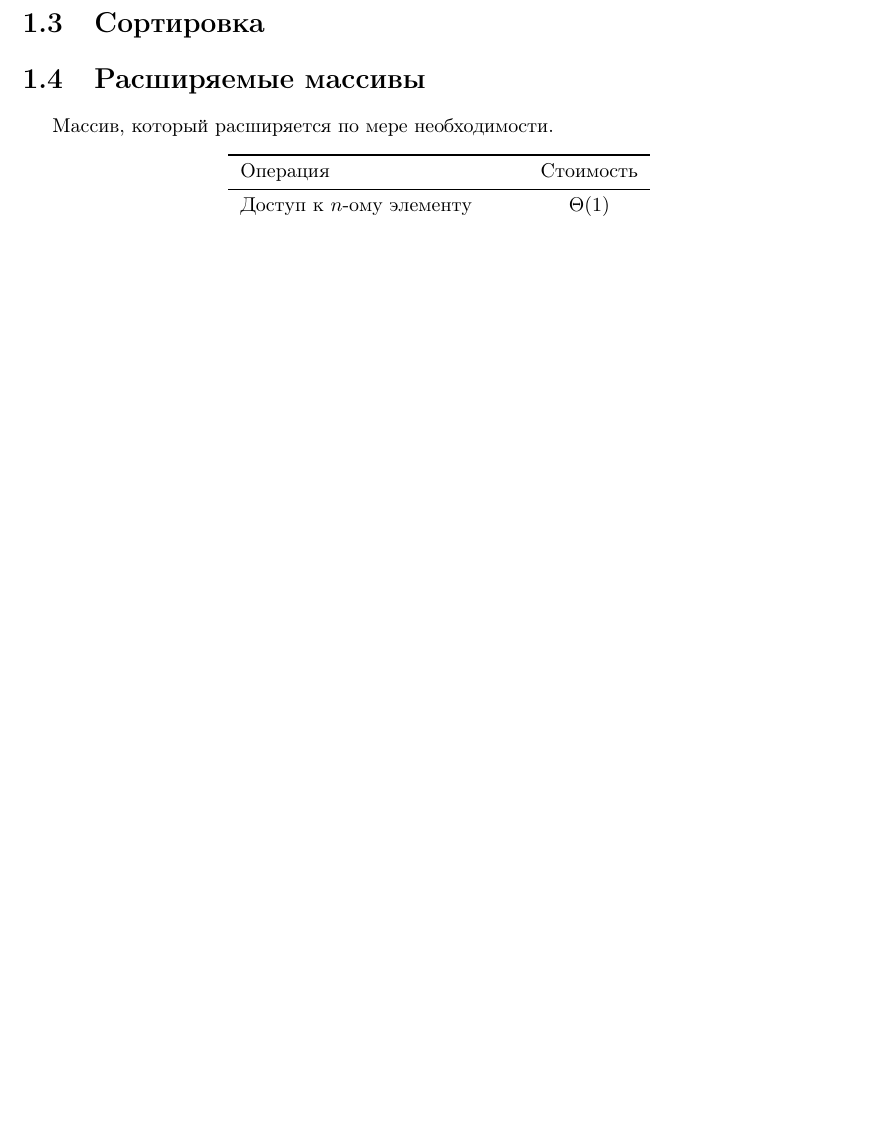
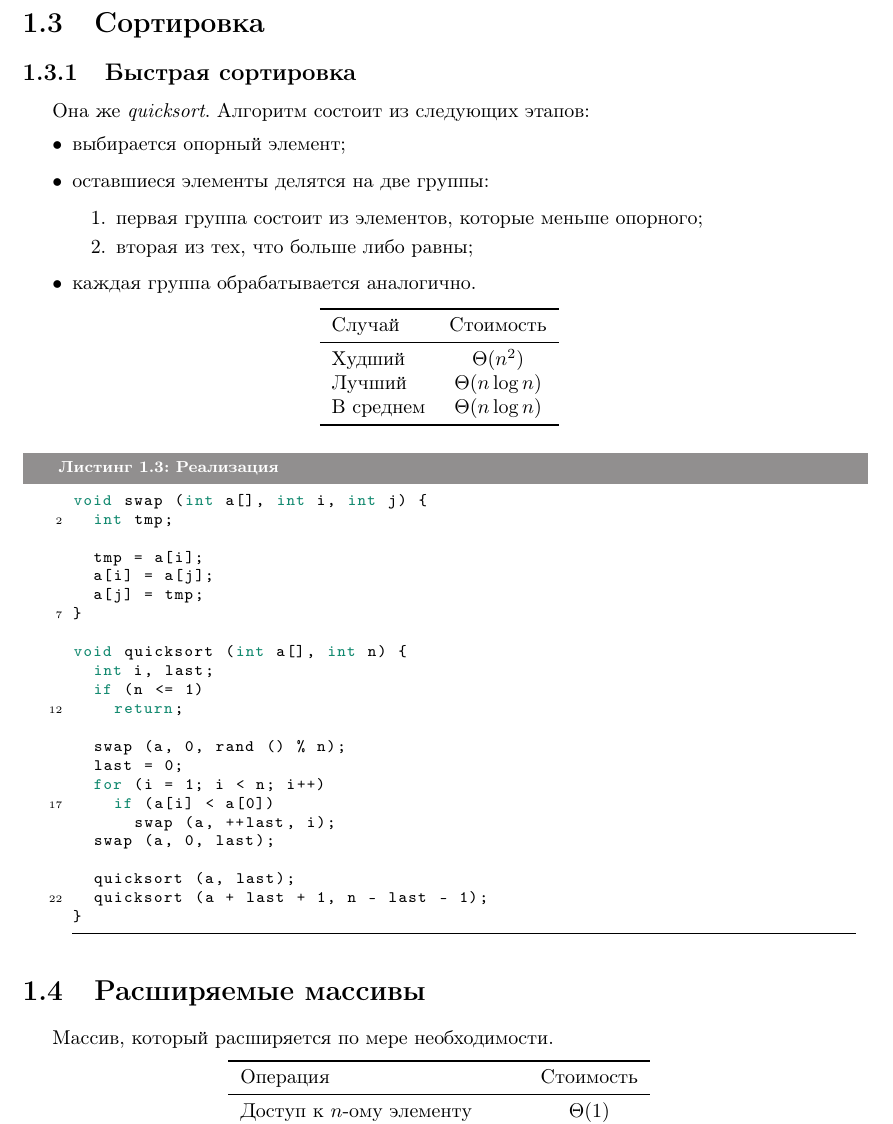
Before and after one commit to ichernetsky/informatics-rescue-notes, a LaTeX book (notes.tex, which reads basic-ds.tex): part of page 5 of 12, cut so that both start at the same text, the shorter picture padded with empty space. Compiled offline with pdfLaTeX.

Commit message:
Quicksort: text and code

```diff
--- a/basic-ds.tex
+++ b/basic-ds.tex
@@ -83,6 +83,58 @@ int binary_search_aux (int elem, int array[], int low, int high) {
 
 \section{Сортировка}
 \label{sec:sorting}
+
+\subsection{Быстрая сортировка}
+
+Она же \emph{quicksort}. Алгоритм состоит из следующих этапов:
+\begin{itemize}
+  \item выбирается опорный элемент;
+  \item оставшиеся элементы делятся на две группы:
+    \begin{enumerate}
+      \item первая группа состоит из элементов, которые меньше опорного;
+      \item вторая из тех, что больше либо равны;
+    \end{enumerate}
+  \item каждая группа обрабатывается аналогично.
+\end{itemize}
+
+\begin{center}
+  \begin{tabular}{lc}
+    \toprule
+    Случай & Стоимость \\
+    \midrule
+    Худший & $\Theta(n^2)$ \\
+    Лучший & $\Theta(n \log n)$ \\
+    В среднем & $\Theta(n \log n)$ \\
+    \bottomrule
+  \end{tabular}
+\end{center}
+
+\lstset{label=lst:qsort,caption=Реализация}
+\begin{lstlisting}
+void swap (int a[], int i, int j) {
+  int tmp;
+
+  tmp = a[i];
+  a[i] = a[j];
+  a[j] = tmp;
+}
+
+void quicksort (int a[], int n) {
+  int i, last;
+  if (n <= 1)
+    return;
+
+  swap (a, 0, rand () % n);
+  last = 0;
+  for (i = 1; i < n; i++)
+    if (a[i] < a[0])
+      swap (a, ++last, i);
+  swap (a, 0, last);
+
+  quicksort (a, last);
+  quicksort (a + last + 1, n - last - 1);
+}
+\end{lstlisting}
 
 \section{Расширяемые массивы}
 \label{sec:ext-arrays}
```
Also changed, not shown: 2 other files.
